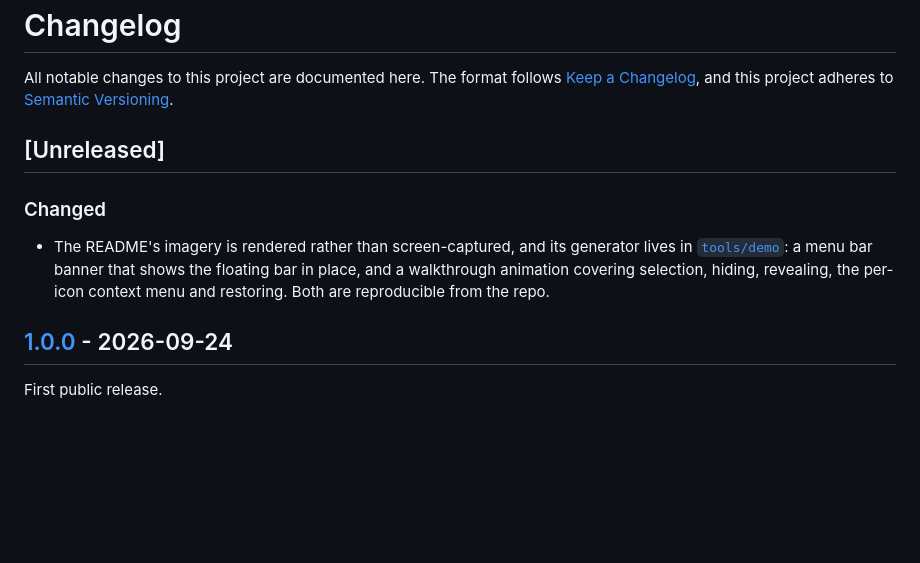
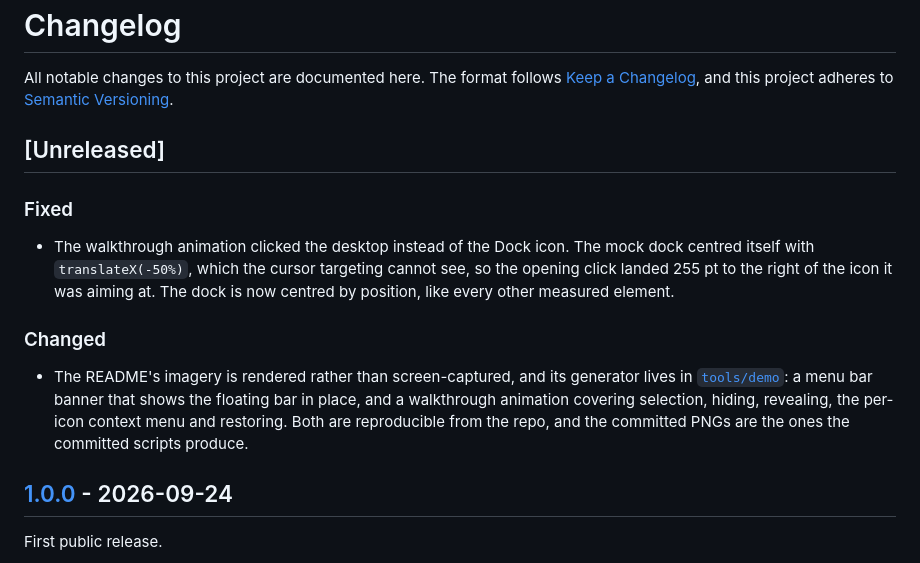
Before and after one commit to FelixAstra/menubar-keeper, a Markdown page: CHANGELOG.md, the part around the change. Rendered like a GitHub page; blank space fills up the shorter version.

```diff
--- a/CHANGELOG.md
+++ b/CHANGELOG.md
@@ -6,12 +6,20 @@ project adheres to [Semantic Versioning](https://semver.org/spec/v2.0.0.html).
 
 ## [Unreleased]
 
+### Fixed
+
+- The walkthrough animation clicked the desktop instead of the Dock icon. The mock dock
+  centred itself with `translateX(-50%)`, which the cursor targeting cannot see, so the
+  opening click landed 255 pt to the right of the icon it was aiming at. The dock is now
+  centred by position, like every other measured element.
+
 ### Changed
 
 - The README's imagery is rendered rather than screen-captured, and its generator lives
   in [`tools/demo`](tools/demo): a menu bar banner that shows the floating bar in place,
   and a walkthrough animation covering selection, hiding, revealing, the per-icon context
-  menu and restoring. Both are reproducible from the repo.
+  menu and restoring. Both are reproducible from the repo, and the committed PNGs are the
+  ones the committed scripts produce.
 
 ## [1.0.0] - 2026-09-24
 
```
Also changed, not shown: README.md (+2 -2 lines), tools/demo/README.md (+4 -2 lines), docs/images/menu-bar.png, 6 other files.
